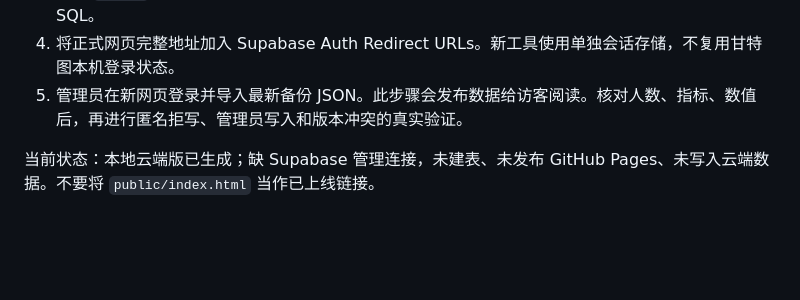
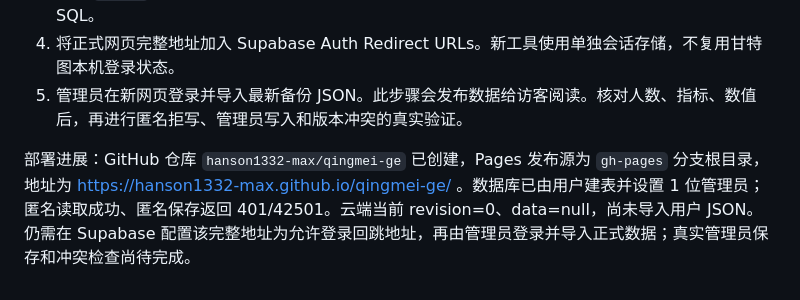
Before and after one commit to hanson1332-max/qingmei-ge, a Markdown page: README.md, the part around the change. Rendered like a GitHub page; blank space fills up the shorter version.

Commit message:
Document deployment and remaining data initialization

```diff
--- a/README.md
+++ b/README.md
@@ -37,4 +37,4 @@
 4. 将正式网页完整地址加入 Supabase Auth Redirect URLs。新工具使用单独会话存储，不复用甘特图本机登录状态。
 5. 管理员在新网页登录并导入最新备份 JSON。此步骤会发布数据给访客阅读。核对人数、指标、数值后，再进行匿名拒写、管理员写入和版本冲突的真实验证。
 
-当前状态：本地云端版已生成；缺 Supabase 管理连接，未建表、未发布 GitHub Pages、未写入云端数据。不要将 `public/index.html` 当作已上线链接。
+部署进展：GitHub 仓库 `hanson1332-max/qingmei-ge` 已创建，Pages 发布源为 `gh-pages` 分支根目录，地址为 https://hanson1332-max.github.io/qingmei-ge/ 。数据库已由用户建表并设置 1 位管理员；匿名读取成功、匿名保存返回 401/42501。云端当前 revision=0、data=null，尚未导入用户 JSON。仍需在 Supabase 配置该完整地址为允许登录回跳地址，再由管理员登录并导入正式数据；真实管理员保存和冲突检查尚待完成。
```
